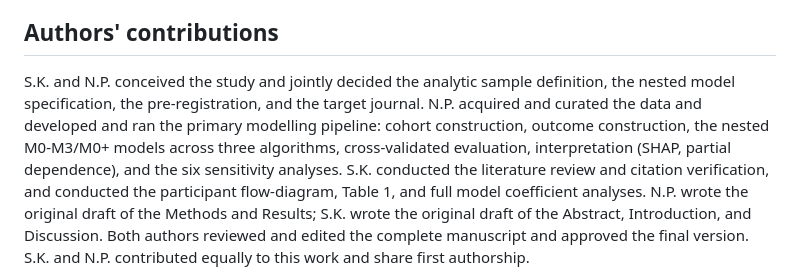
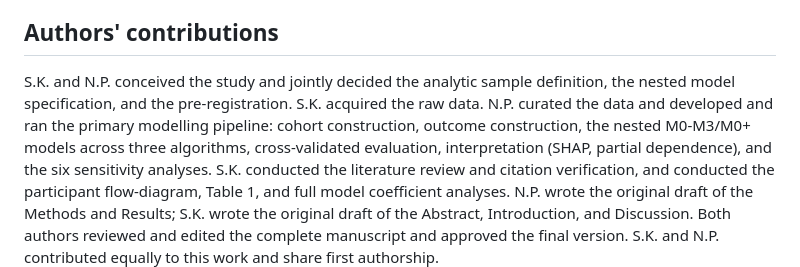
Before and after one commit to NeilP211/nhanes-ieee, a Markdown page: MANUSCRIPT_DRAFT.md, the part around the change. Rendered like a GitHub page.

Commit message:
Correct authors' contributions: S.K. acquired the data, drop target-journal mention
Per Shreyan's correction: S.K. pulled the raw datasets (not N.P.);
N.P.'s role narrowed to curation and the modelling pipeline. Also
removed 'the target journal' from the jointly-decided list per
Shreyan's request -- not relevant to describe in a contributions
statement about the submission itself.

Co-Authored-By: Claude Sonnet 5 <noreply@anthropic.com>
Claude-Session: https://claude.ai/code/session_017edobAuPNR2KZuZddByeLz

```diff
--- a/MANUSCRIPT_DRAFT.md
+++ b/MANUSCRIPT_DRAFT.md
@@ -660,10 +660,10 @@ institution or any other source funded this work.]**
 ## Authors' contributions
 
 S.K. and N.P. conceived the study and jointly decided the analytic sample
-definition, the nested model specification, the pre-registration, and the
-target journal. N.P. acquired and curated the data and developed and ran
-the primary modelling pipeline: cohort construction, outcome construction,
-the nested M0-M3/M0+ models across three algorithms, cross-validated
+definition, the nested model specification, and the pre-registration. S.K.
+acquired the raw data. N.P. curated the data and developed and ran the
+primary modelling pipeline: cohort construction, outcome construction, the
+nested M0-M3/M0+ models across three algorithms, cross-validated
 evaluation, interpretation (SHAP, partial dependence), and the six
 sensitivity analyses. S.K. conducted the literature review and citation
 verification, and conducted the participant flow-diagram, Table 1, and
```
